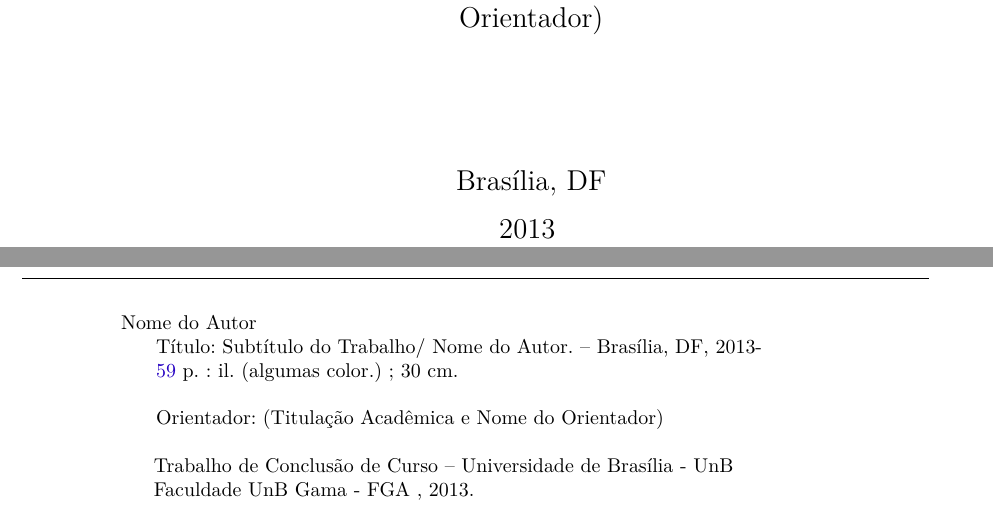
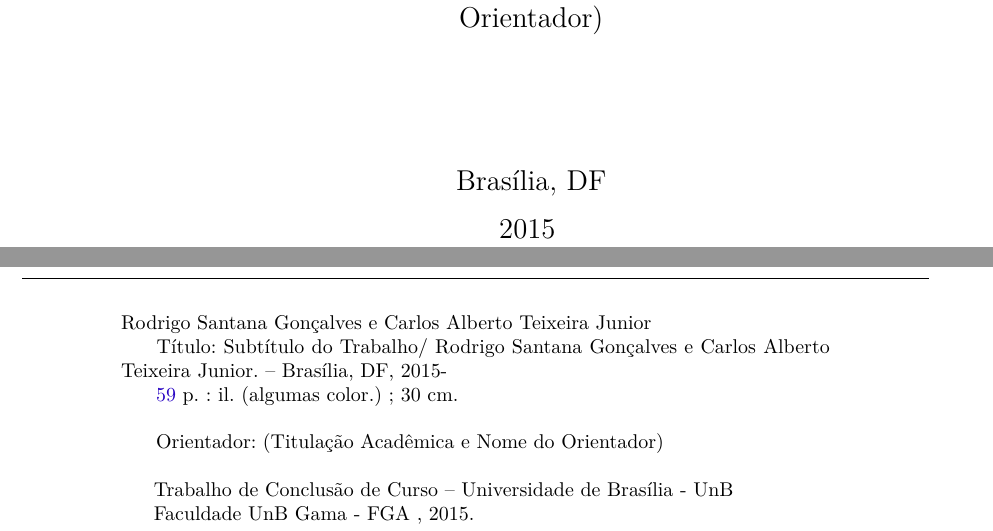
Before and after one commit to rodrigo14/tcc-brainpool, a LaTeX thesis (tcc.tex, which reads editaveis/informacoes.tex): two parts of pages 3 and 4 of 61, joined at a grey line, cut so that both start at the same text. Compiled offline with pdfLaTeX.

Commit message:
Nomes e data

```diff
--- a/editaveis/informacoes.tex
+++ b/editaveis/informacoes.tex
@@ -1,10 +1,10 @@
 % Dados pessoais
-\autor{Nome do Autor}
-\curso{Nome do Curso}
+\autor{Rodrigo Santana Gonçalves e Carlos Alberto Teixeira Junior}
+\curso{Engenharia de Software}
 
 % Dados do trabalho
 \titulo{Título: Subtítulo do Trabalho}
-\data{2013}
+\data{2015}
 \palavraChaveUm{Palavra-chave01}
 \palavraChaveDois{Palavra-chave02}
 
```
